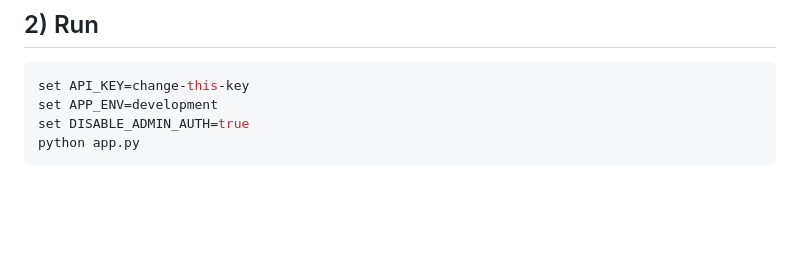
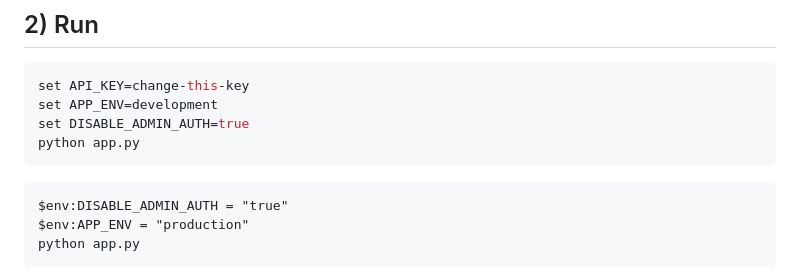
Before and after one commit to SirGreen/IS-SVM-LoanManagement, a Markdown page: backend/README.md, the part around the change. Rendered like a GitHub page; blank space fills up the shorter version.

Commit message:
Upd: How to run on window
Co-authored-by: Copilot <copilot@github.com>

````diff
--- a/backend/README.md
+++ b/backend/README.md
@@ -19,6 +19,12 @@ pip install -r requirements.txt
 set API_KEY=change-this-key
 set APP_ENV=development
 set DISABLE_ADMIN_AUTH=true
+python app.py
+```
+
+```Window
+$env:DISABLE_ADMIN_AUTH = "true"
+$env:APP_ENV = "production"
 python app.py
 ```
 
````
